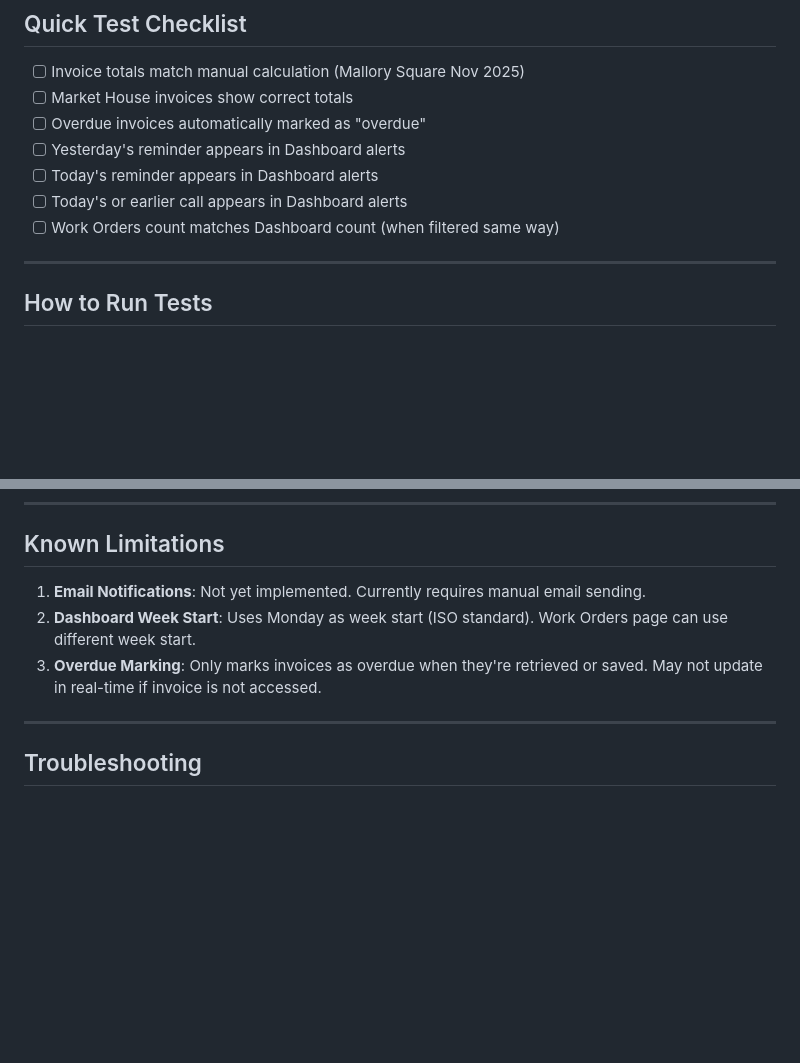
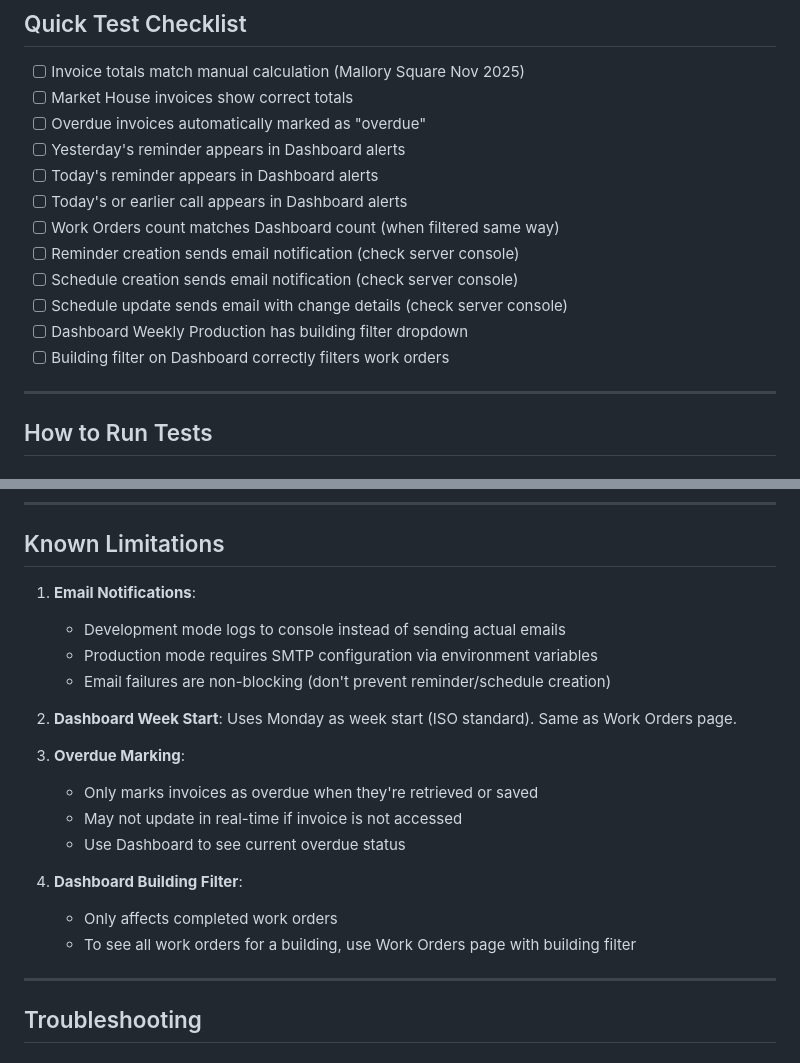
Before and after one commit to Manu-TechKid/-construction-tracker, a Markdown page: TESTING_GUIDE.md, 2 parts joined by grey strips. Rendered like a GitHub page; blank space fills up the shorter version.

```diff
--- a/TESTING_GUIDE.md
+++ b/TESTING_GUIDE.md
@@ -108,6 +137,11 @@
 - [ ] Today's reminder appears in Dashboard alerts
 - [ ] Today's or earlier call appears in Dashboard alerts
 - [ ] Work Orders count matches Dashboard count (when filtered same way)
+- [ ] Reminder creation sends email notification (check server console)
+- [ ] Schedule creation sends email notification (check server console)
+- [ ] Schedule update sends email with change details (check server console)
+- [ ] Dashboard Weekly Production has building filter dropdown
+- [ ] Building filter on Dashboard correctly filters work orders
 
 ---
 
@@ -132,9 +166,21 @@ npm test --prefix client
 
 ## Known Limitations
 
-1. **Email Notifications**: Not yet implemented. Currently requires manual email sending.
-2. **Dashboard Week Start**: Uses Monday as week start (ISO standard). Work Orders page can use different week start.
-3. **Overdue Marking**: Only marks invoices as overdue when they're retrieved or saved. May not update in real-time if invoice is not accessed.
+1. **Email Notifications**:
+   - Development mode logs to console instead of sending actual emails
+   - Production mode requires SMTP configuration via environment variables
+   - Email failures are non-blocking (don't prevent reminder/schedule creation)
+
+2. **Dashboard Week Start**: Uses Monday as week start (ISO standard). Same as Work Orders page.
+
+3. **Overdue Marking**:
+   - Only marks invoices as overdue when they're retrieved or saved
+   - May not update in real-time if invoice is not accessed
+   - Use Dashboard to see current overdue status
+
+4. **Dashboard Building Filter**:
+   - Only affects completed work orders
+   - To see all work orders for a building, use Work Orders page with building filter
 
 ---
 
```
Also changed, not shown: other parts of TESTING_GUIDE.md (+53 -21 lines).
